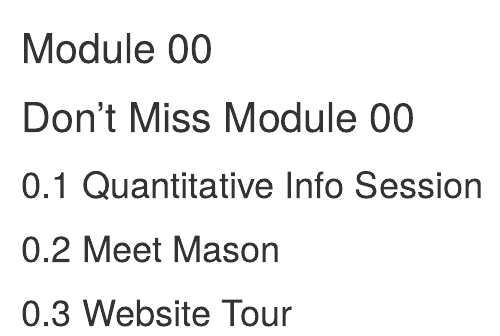
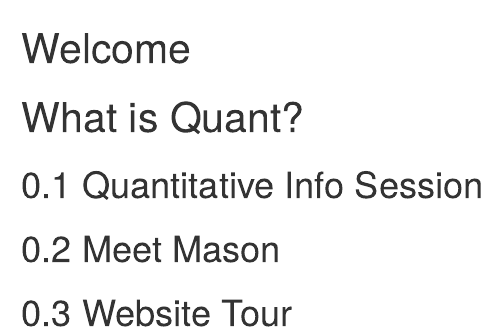
Before and after one commit to R-Computing-Lab/QUAD, an R Markdown document (0001_opener.Rmd): the page in a window 1100 px wide, from its top. Rendered offline with R 4.5, knitr and Pandoc, with nearby package versions; the code chunks are not run, so their results and figures are left out; drawn as R Markdown's standard HTML page in place of the format the file asks for.

Commit message:
Update 0001_opener.Rmd

````diff
--- a/0001_opener.Rmd
+++ b/0001_opener.Rmd
@@ -1,6 +1,6 @@
-# (PART\*) Module 00 {-}
+# (PART\*) Welcome {-}
 
-# Don't Miss Module 00 {-}
+# What is Quant? {-}
 
 ```{r include = FALSE}
 source("common.R")
````
